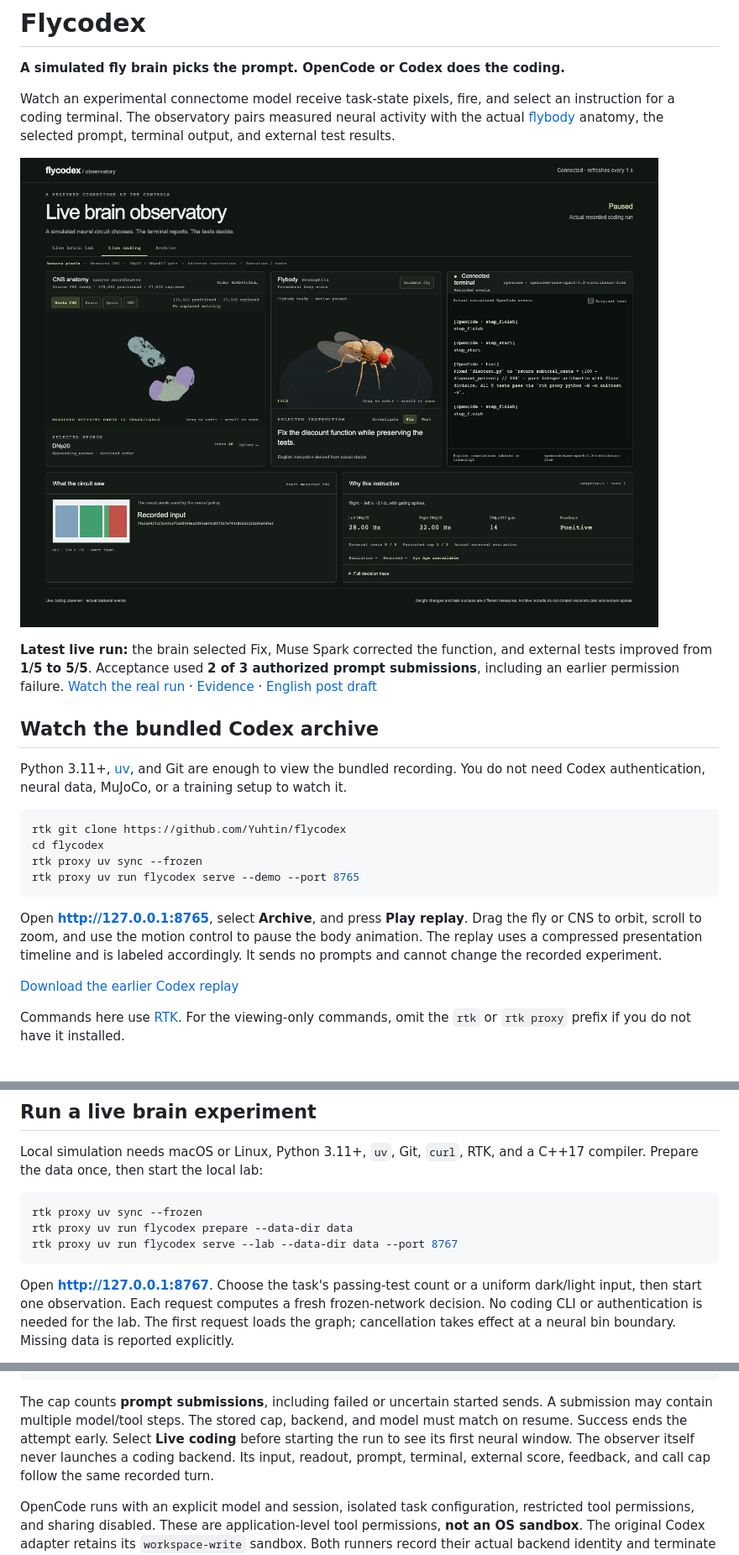
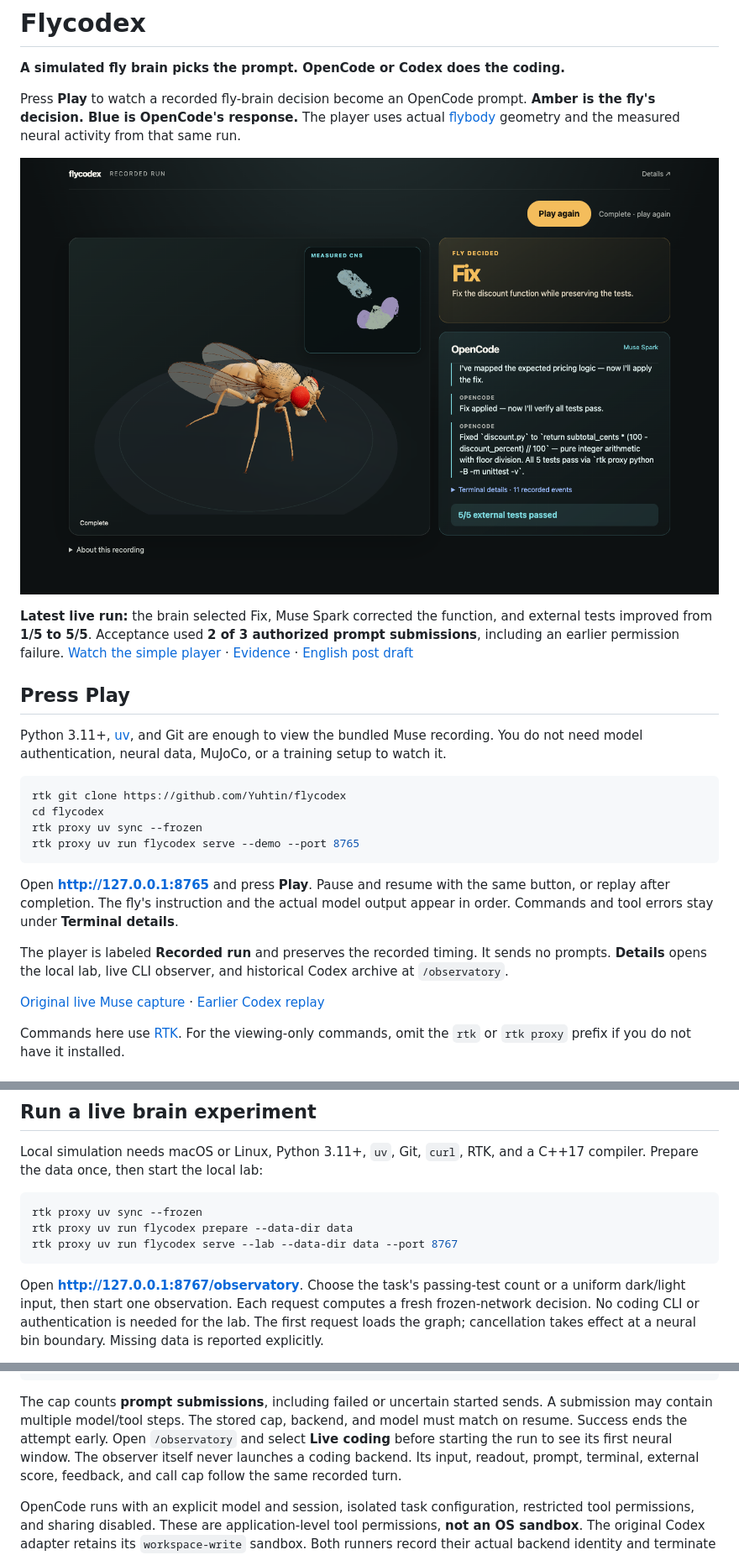
Before and after one commit to Yuhtin/flycoding, a Markdown page: README.md, 3 parts joined by grey strips. Shown at 84% size. GitHub-like rendering; pictures changed too: docs/results/simple-player-dashboard.png (added).

````diff
--- a/README.md
+++ b/README.md
@@ -2,24 +2,24 @@
 
 **A simulated fly brain picks the prompt. OpenCode or Codex does the coding.**
 
-Watch an experimental connectome model receive task-state pixels, fire, and
-select an instruction for a coding terminal. The observatory pairs measured
-neural activity with the actual [flybody](https://github.com/TuragaLab/flybody)
-anatomy, the selected prompt, terminal output, and external test results.
+Press **Play** to watch a recorded fly-brain decision become an OpenCode prompt.
+**Amber is the fly's decision. Blue is OpenCode's response.** The player uses
+actual [flybody](https://github.com/TuragaLab/flybody) geometry and the measured
+neural activity from that same run.
 
-![Live brain observatory after Muse completed the selected instruction](docs/results/live-brain-dashboard.png)
+![Simple player showing the fly's decision and OpenCode's response](docs/results/simple-player-dashboard.png)
 
 **Latest live run:** the brain selected Fix, Muse Spark corrected the function,
 and external tests improved from **1/5 to 5/5**. Acceptance used **2 of 3 authorized
 prompt submissions**, including an earlier permission failure.
-[Watch the real run](docs/demo/live-brain-opencode.mp4) ·
+[Watch the simple player](docs/demo/simple-player.mp4) ·
 [Evidence](docs/results/muse-live-brain/README.md) ·
 [English post draft](docs/demo/live-brain-tweet.txt)
 
-## Watch the bundled Codex archive
+## Press Play
 
 Python 3.11+, [uv](https://docs.astral.sh/uv/), and Git are enough to view the
-bundled recording. You do not need Codex authentication, neural data, MuJoCo,
+bundled Muse recording. You do not need model authentication, neural data, MuJoCo,
 or a training setup to watch it.
 
 ```sh
@@ -29,13 +29,16 @@ rtk proxy uv sync --frozen
 rtk proxy uv run flycodex serve --demo --port 8765
 ```
 
-Open **http://127.0.0.1:8765**, select **Archive**, and press **Play replay**.
-Drag the fly or CNS to orbit, scroll to zoom, and use the motion control to
-pause the body animation.
-The replay uses a compressed presentation timeline and is labeled accordingly.
-It sends no prompts and cannot change the recorded experiment.
+Open **http://127.0.0.1:8765** and press **Play**. Pause and resume with the same
+button, or replay after completion. The fly's instruction and the actual model
+output appear in order. Commands and tool errors stay under **Terminal details**.
 
-[Download the earlier Codex replay](docs/demo/flycodex-demo.mp4)
+The player is labeled **Recorded run** and preserves the recorded timing. It
+sends no prompts. **Details** opens the local lab, live
+CLI observer, and historical Codex archive at `/observatory`.
+
+[Original live Muse capture](docs/demo/live-brain-opencode.mp4) ·
+[Earlier Codex replay](docs/demo/flycodex-demo.mp4)
 
 Commands here use [RTK](https://github.com/rtk-ai/rtk). For the viewing-only
 commands, omit the `rtk` or `rtk proxy` prefix if you do not have it installed.
@@ -107,7 +110,7 @@ rtk proxy uv run flycodex prepare --data-dir data
 rtk proxy uv run flycodex serve --lab --data-dir data --port 8767
 ```
 
-Open **http://127.0.0.1:8767**. Choose the task's passing-test count or a uniform
+Open **http://127.0.0.1:8767/observatory**. Choose the task's passing-test count or a uniform
 dark/light input, then start one observation. Each request computes a fresh
 frozen-network decision. No coding CLI or authentication is needed for the lab.
 The first request loads the graph; cancellation takes effect at a neural bin
@@ -175,7 +178,8 @@ rtk proxy uv run flycodex run --data-dir data --run-dir runs/muse-demo --backend
 The cap counts **prompt submissions**, including failed or uncertain started
 sends. A submission may contain multiple model/tool steps. The stored cap,
 backend, and model must match on resume. Success ends the attempt early.
-Select **Live coding** before starting the run to see its first neural window.
+Open `/observatory` and select **Live coding** before starting the run to see
+its first neural window.
 The observer itself never launches a coding backend. Its input, readout, prompt,
 terminal, external score, feedback, and call cap follow the same recorded turn.
 
````
Also changed, not shown: docs/results/README.md (+7 -0 lines), docs/results/simple-player.md (added, +53 -0 lines), docs/results/simple-player-mobile.png (added), 4 other files.
